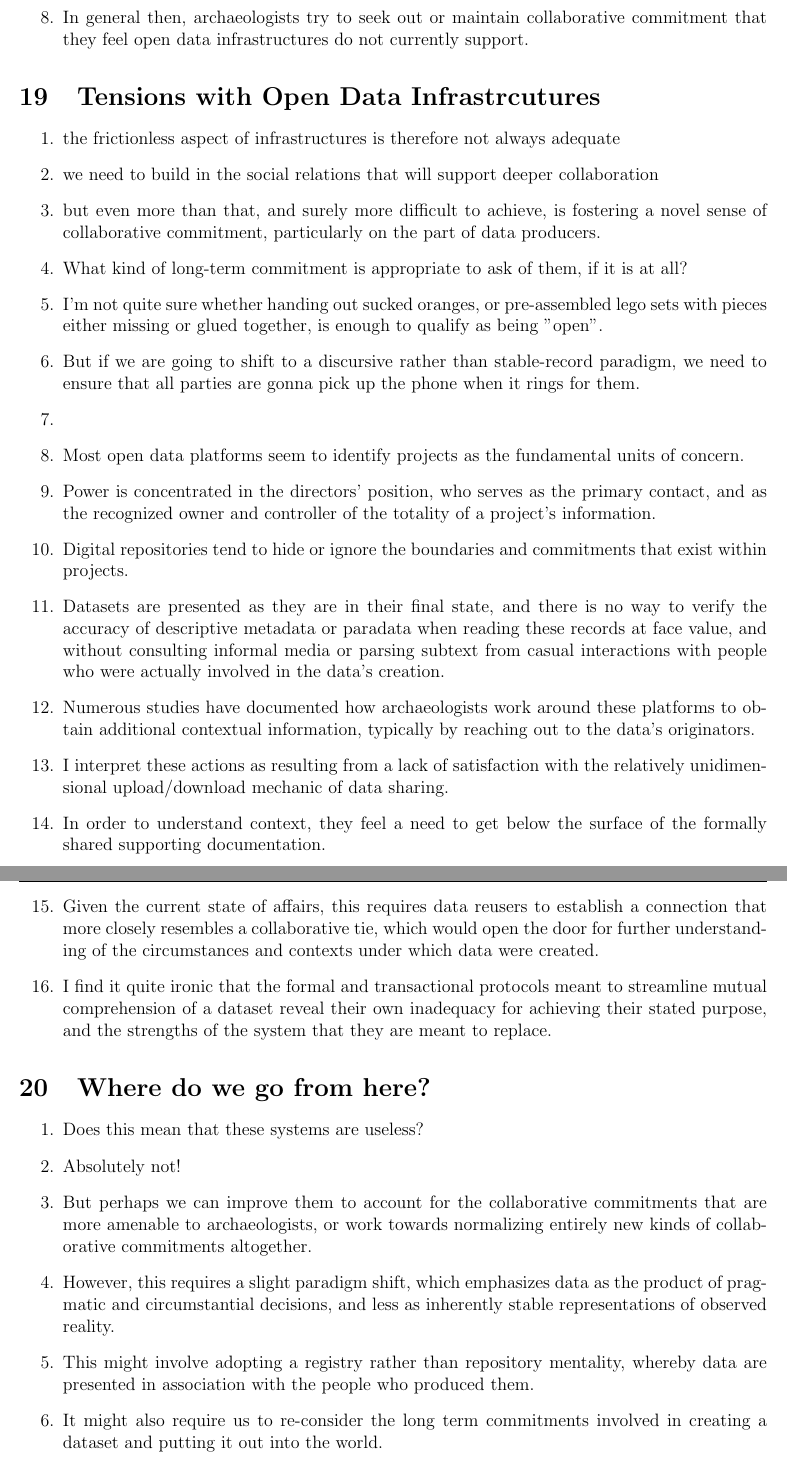
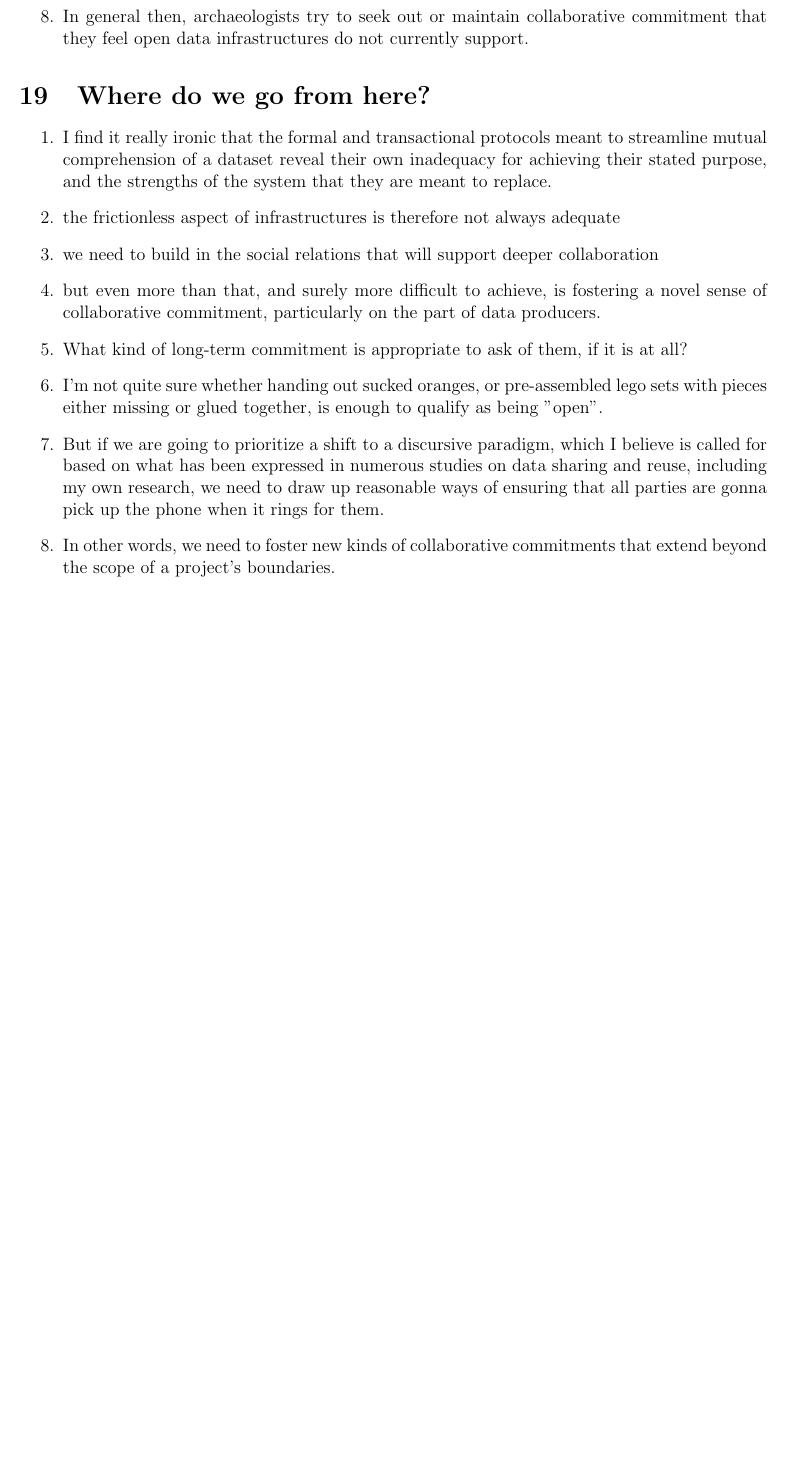
Before and after one commit to zackbatist/DAB23, a LaTeX document (dab23-script.tex): two parts of pages 8 and 9 of 9 before the commit and part of page 8 of 8 after it, the two joined at a grey line, cut so that both start at the same text, the shorter picture padded with empty space. Compiled offline with pdfLaTeX.

Commit message:
More trimming and updates

```diff
--- a/dab23-script.tex
+++ b/dab23-script.tex
@@ -196,39 +194,18 @@
   \item In general then, archaeologists try to seek out or maintain collaborative commitment that they feel open data infrastructures do not currently support.
 \end{enumerate}
 
-\section{Tensions with Open Data Infrastrcutures}
+\section{Where do we go from here?}
 \begin{enumerate}
+  \item I find it really ironic that the formal and transactional protocols meant to streamline mutual comprehension of a dataset reveal their own inadequacy for achieving their stated purpose, and the strengths of the system that they are meant to replace.
   \item the frictionless aspect of infrastructures is therefore not always adequate
   \item we need to build in the social relations that will support deeper collaboration
   \item but even more than that, and surely more difficult to achieve, is fostering a novel sense of collaborative commitment, particularly on the part of data producers.
   \item What kind of long-term commitment is appropriate to ask of them, if it is at all?
   \item I'm not quite sure whether handing out sucked oranges, or pre-assembled lego sets with pieces either missing or glued together, is enough to qualify as being "open".
-  \item But if we are going to shift to a discursive rather than stable-record paradigm, we need to ensure that all parties are gonna pick up the phone when it rings for them.
-  \item
-
-
-  \item Most open data platforms seem to identify projects as the fundamental units of concern.
-  \item Power is concentrated in the directors' position, who serves as the primary contact, and as the recognized owner and controller of the totality of a project's information.
-  \item Digital repositories tend to hide or ignore the boundaries and commitments that exist within projects.
-  \item Datasets are presented as they are in their final state, and there is no way to verify the accuracy of descriptive metadata or paradata when reading these records at face value, and without consulting informal media or parsing subtext from casual interactions with people who were actually involved in the data's creation.
-  \item Numerous studies have documented how archaeologists work around these platforms to obtain additional contextual information, typically by reaching out to the data's originators.
-  \item I interpret these actions as resulting from a lack of satisfaction with the relatively unidimensional upload/download mechanic of data sharing.
-  \item In order to understand context, they feel a need to get below the surface of the formally shared supporting documentation.
-  \item Given the current state of affairs, this requires data reusers to establish a connection that more closely resembles a collaborative tie, which would open the door for further understanding of the circumstances and contexts under which data were created.
-  \item I find it quite ironic that the formal and transactional protocols meant to streamline mutual comprehension of a dataset reveal their own inadequacy for achieving their stated purpose, and the strengths of the system that they are meant to replace.
+  \item But if we are going to prioritize a shift to a discursive paradigm, which I believe is called for based on what has been expressed in numerous studies on data sharing and reuse, including my own research, we need to draw up reasonable ways of ensuring that all parties are gonna pick up the phone when it rings for them.
+  \item In other words, we need to foster new kinds of collaborative commitments that extend beyond the scope of a project's boundaries.
 \end{enumerate}
 
-\section{Where do we go from here?}
-\begin{enumerate}
-  \item Does this mean that these systems are useless?
-  \item Absolutely not!
-  \item But perhaps we can improve them to account for the collaborative commitments that are more amenable to archaeologists, or work towards normalizing entirely new kinds of collaborative commitments altogether.
-  \item However, this requires a slight paradigm shift, which emphasizes data as the product of pragmatic and circumstantial decisions, and less as inherently stable representations of observed reality.
-  \item This might involve adopting a registry rather than repository mentality, whereby data are presented in association with the people who produced them.
-  \item It might also require us to re-consider the long term commitments involved in creating a dataset and putting it out into the world.
-  \item I'm not quite sure whether handing out sucked oranges, or pre-assembled lego sets with pieces either missing or glued together, is enough to qualify as being "open".
-  \item
-\end{enumerate}
 
 \section{Questions?}
 \end{document}
```
Also changed, not shown: dab23-script.tex (4 more changed lines).
